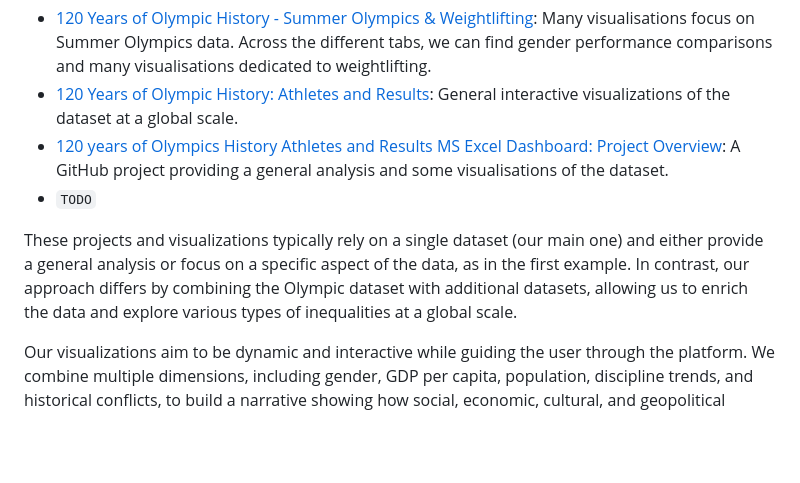
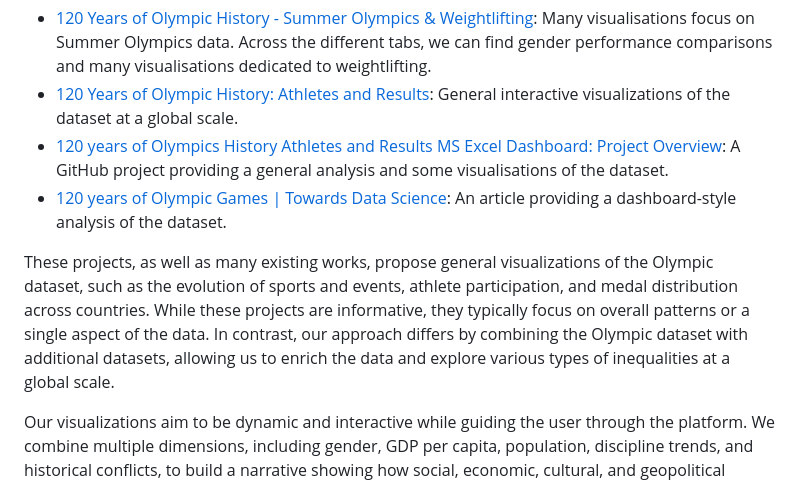
Before and after one commit to com-480-data-visualization/DataRizz, a Markdown page: milestones/milestone1/Milestone1.md, the part around the change. Drawn GitHub-style; blank space fills up the shorter version.

Commit message:
docs: update Milestone1.md with new resource in related works

```diff
--- a/milestones/milestone1/Milestone1.md
+++ b/milestones/milestone1/Milestone1.md
@@ -70,9 +70,9 @@ Several projects and visualizations have explored Olympic Games data in differen
 - [120 Years of Olympic History - Summer Olympics & Weightlifting](https://public.tableau.com/app/profile/kia.prescott/viz/120YearsofOlympicHistory-SummerOlympicsWeightlifting/SummerOlympicGames): Many visualisations focus on Summer Olympics data. Across the different tabs, we can find gender performance comparisons and many visualisations dedicated to weightlifting.
 - [120 Years of Olympic History: Athletes and Results](https://public.tableau.com/app/profile/fifi5043/viz/120YearsOfOlympicHistoryAthletesAndResults/Dashboard2): General interactive visualizations of the dataset at a global scale.
 - [120 years of Olympics History Athletes and Results MS Excel Dashboard: Project Overview](https://github.com/Harshit0512/Harshit0512-120-years-of-Olympics-History-Athletes-and-Results---MS-Excel-Dashboard): A GitHub project providing a general analysis and some visualisations of the dataset.
-- `TODO`
+- [120 years of Olympic Games | Towards Data Science](https://towardsdatascience.com/120-years-of-olympic-games-56411bc4bd53/): An article providing a dashboard-style analysis of the dataset.
 
-These projects and visualizations typically rely on a single dataset (our main one) and either provide a general analysis or focus on a specific aspect of the data, as in the first example. In contrast, our approach differs by combining the Olympic dataset with additional datasets, allowing us to enrich the data and explore various types of inequalities at a global scale.
+These projects, as well as many existing works, propose general visualizations of the Olympic dataset, such as the evolution of sports and events, athlete participation, and medal distribution across countries. While these projects are informative, they typically focus on overall patterns or a single aspect of the data. In contrast, our approach differs by combining the Olympic dataset with additional datasets, allowing us to enrich the data and explore various types of inequalities at a global scale.
 
 Our visualizations aim to be dynamic and interactive while guiding the user through the platform. We combine multiple dimensions, including gender, GDP per capita, population, discipline trends, and historical conflicts, to build a narrative showing how social, economic, cultural, and geopolitical contexts are reflected in Olympic participation and medal outcomes.
 
```
